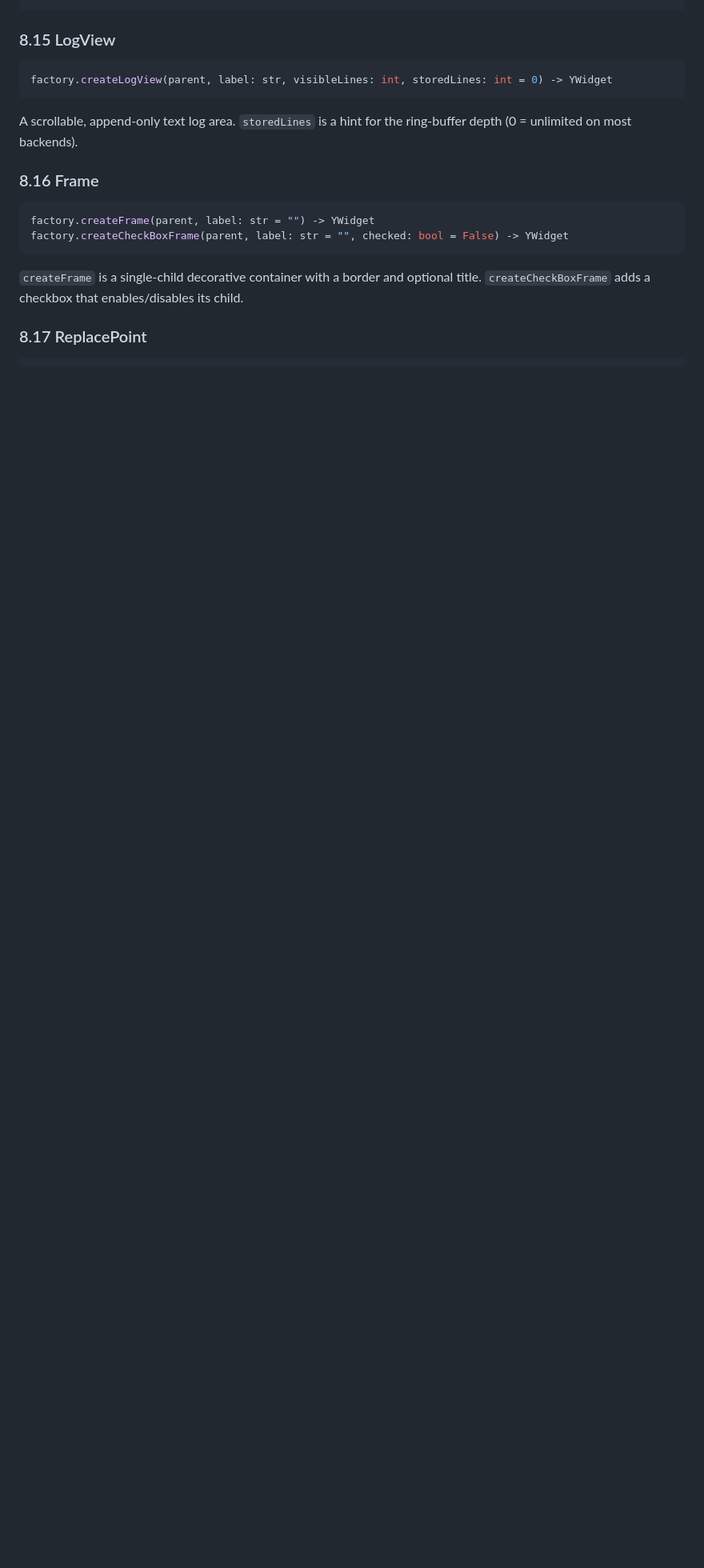
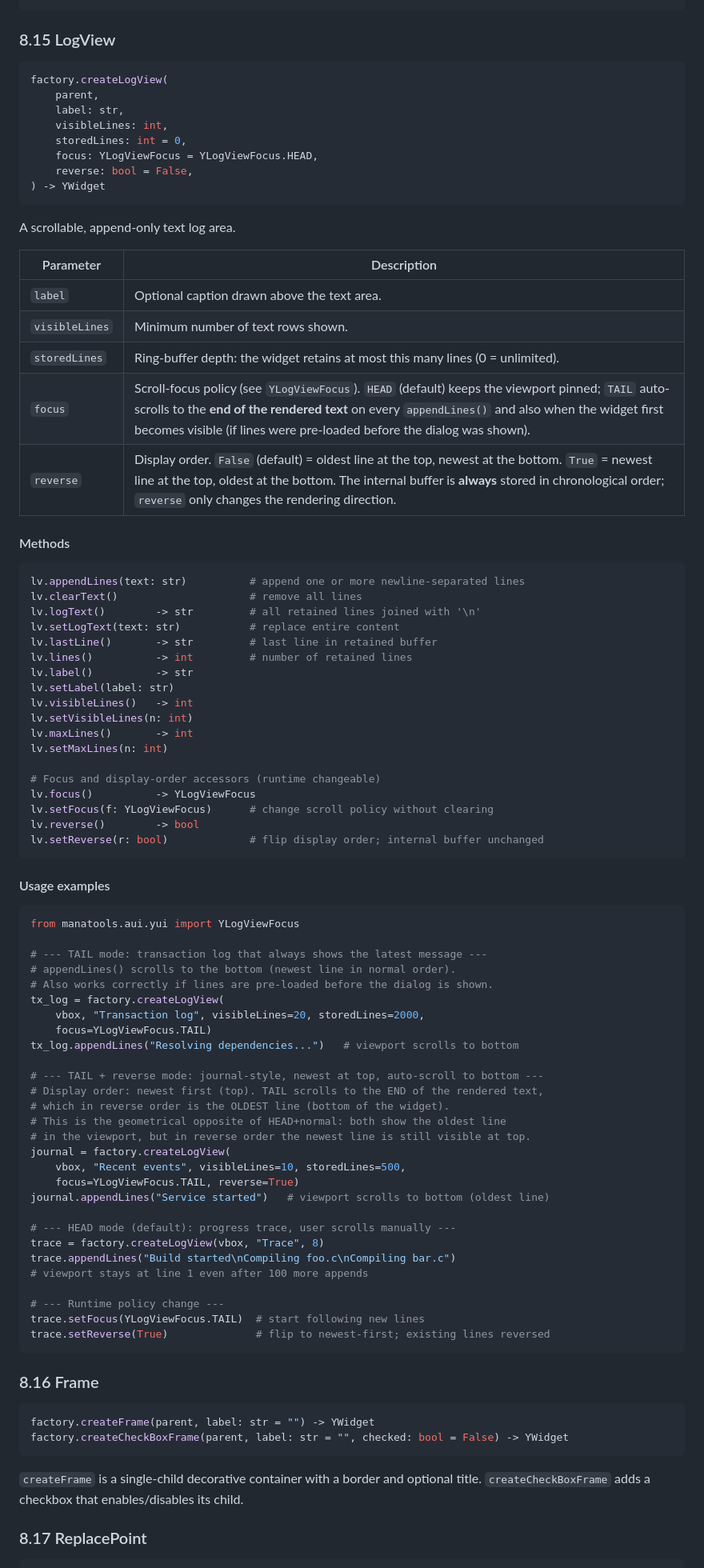
Before and after one commit to manatools/python-manatools, a Markdown page: docs/manatools_aui_api.md, the part around one of its changes. Shown at 80% size. Drawn GitHub-style; blank space fills up the shorter version.

Commit message:
added logview documentation for new attributes

````diff
--- a/docs/manatools_aui_api.md
+++ b/docs/manatools_aui_api.md
@@ -665,10 +680,81 @@ w.value()     -> str
 ### 8.15 LogView
 
 ```python
-factory.createLogView(parent, label: str, visibleLines: int, storedLines: int = 0) -> YWidget
+factory.createLogView(
+    parent,
+    label: str,
+    visibleLines: int,
+    storedLines: int = 0,
+    focus: YLogViewFocus = YLogViewFocus.HEAD,
+    reverse: bool = False,
+) -> YWidget
 ```
 
-A scrollable, append-only text log area. `storedLines` is a hint for the ring-buffer depth (0 = unlimited on most backends).
+A scrollable, append-only text log area.
+
+| Parameter | Description |
+|---|---|
+| `label` | Optional caption drawn above the text area. |
+| `visibleLines` | Minimum number of text rows shown. |
+| `storedLines` | Ring-buffer depth: the widget retains at most this many lines (0 = unlimited). |
+| `focus` | Scroll-focus policy (see `YLogViewFocus`). `HEAD` (default) keeps the viewport pinned; `TAIL` auto-scrolls to the **end of the rendered text** on every `appendLines()` and also when the widget first becomes visible (if lines were pre-loaded before the dialog was shown). |
+| `reverse` | Display order. `False` (default) = oldest line at the top, newest at the bottom. `True` = newest line at the top, oldest at the bottom. The internal buffer is **always** stored in chronological order; `reverse` only changes the rendering direction. |
+
+#### Methods
+
+```python
+lv.appendLines(text: str)          # append one or more newline-separated lines
+lv.clearText()                     # remove all lines
+lv.logText()        -> str         # all retained lines joined with '\n'
+lv.setLogText(text: str)           # replace entire content
+lv.lastLine()       -> str         # last line in retained buffer
+lv.lines()          -> int         # number of retained lines
+lv.label()          -> str
+lv.setLabel(label: str)
+lv.visibleLines()   -> int
+lv.setVisibleLines(n: int)
+lv.maxLines()       -> int
+lv.setMaxLines(n: int)
+
+# Focus and display-order accessors (runtime changeable)
+lv.focus()          -> YLogViewFocus
+lv.setFocus(f: YLogViewFocus)      # change scroll policy without clearing
+lv.reverse()        -> bool
+lv.setReverse(r: bool)             # flip display order; internal buffer unchanged
+```
+
+#### Usage examples
+
+```python
+from manatools.aui.yui import YLogViewFocus
+
+# --- TAIL mode: transaction log that always shows the latest message ---
+# appendLines() scrolls to the bottom (newest line in normal order).
+# Also works correctly if lines are pre-loaded before the dialog is shown.
+tx_log = factory.createLogView(
+    vbox, "Transaction log", visibleLines=20, storedLines=2000,
+    focus=YLogViewFocus.TAIL)
+tx_log.appendLines("Resolving dependencies...")   # viewport scrolls to bottom
+
+# --- TAIL + reverse mode: journal-style, newest at top, auto-scroll to bottom ---
+# Display order: newest first (top). TAIL scrolls to the END of the rendered text,
+# which in reverse order is the OLDEST line (bottom of the widget).
+# This is the geometrical opposite of HEAD+normal: both show the oldest line
+# in the viewport, but in reverse order the newest line is still visible at top.
+journal = factory.createLogView(
+    vbox, "Recent events", visibleLines=10, storedLines=500,
+    focus=YLogViewFocus.TAIL, reverse=True)
+journal.appendLines("Service started")   # viewport scrolls to bottom (oldest line)
+
+# --- HEAD mode (default): progress trace, user scrolls manually ---
+trace = factory.createLogView(vbox, "Trace", 8)
+trace.appendLines("Build started\nCompiling foo.c\nCompiling bar.c")
+# viewport stays at line 1 even after 100 more appends
+
+# --- Runtime policy change ---
+trace.setFocus(YLogViewFocus.TAIL)  # start following new lines
+trace.setReverse(True)              # flip to newest-first; existing lines reversed
+```
 
 ### 8.16 Frame
 
````
Also changed, not shown: other parts of docs/manatools_aui_api.md (+15 -0 lines).
